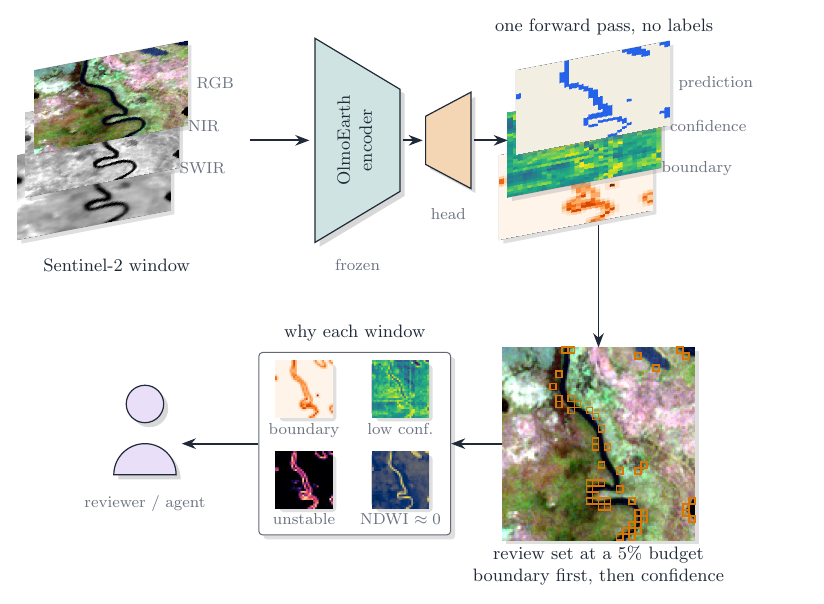
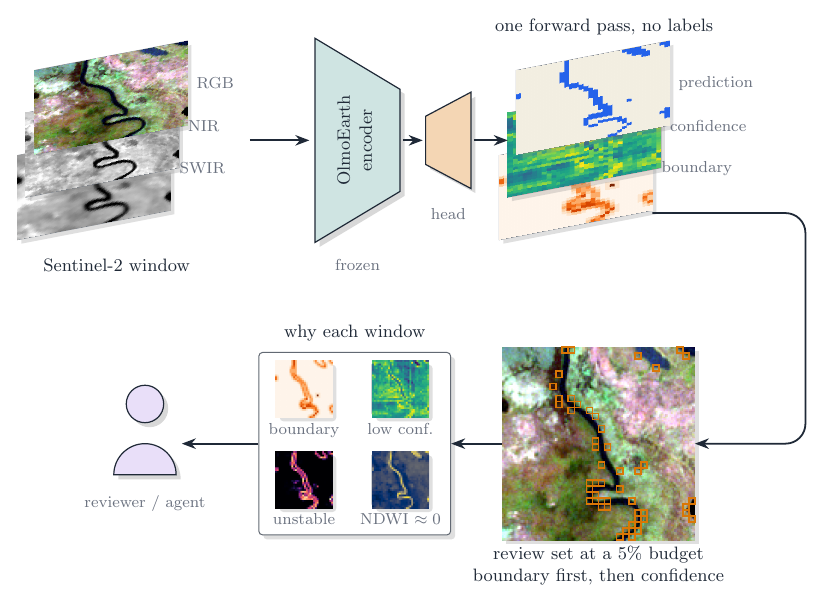
Before and after one commit to 2imi9/olmoearth_inferenceX, a LaTeX figure (docs/figures/tikz/audit_pipeline.tex): the whole page. Compiled offline with pdfLaTeX.

Commit message:
pipeline diagram: rounded loop from the layer stack into the review set's right side, replacing the straight drop

```diff
--- a/docs/figures/tikz/audit_pipeline.tex
+++ b/docs/figures/tikz/audit_pipeline.tex
@@ -34,7 +34,8 @@
   \flatraster{rev}{8.9}{0.4}{scene_rgb.png}{3.4cm}
   \flatcells{rev}{32}{cell}{\sceneReview}{3.4cm}
   \node[lab] at (8.9,-1.75) {review set at a 5\% budget\\ boundary first, then confidence};
-  \draw[flow] (rev.north |- outback.south) -- (rev.north);   % vertical drop, x of the review set, y of the stack's bottom
+  % rounded loop: out of the lower right of the stack, past the layer labels, down, and into the review set from the right
+  \draw[flow, rounded corners=10pt] ($(outback.south east)+(0,-0.05)$) -| (12.55,0.4) -- (rev.east);
   \node[card] (why) at (4.6,0.4) {%
     \begin{tikzpicture}[font=\footnotesize]
       \node[flat] (c1) at (0,0)      {\includegraphics[width=1.0cm]{rasters/scene_boundary.png}};
```
Also changed, not shown: docs/figures/pipeline.png, docs/figures/tikz/audit_pipeline.pdf.
